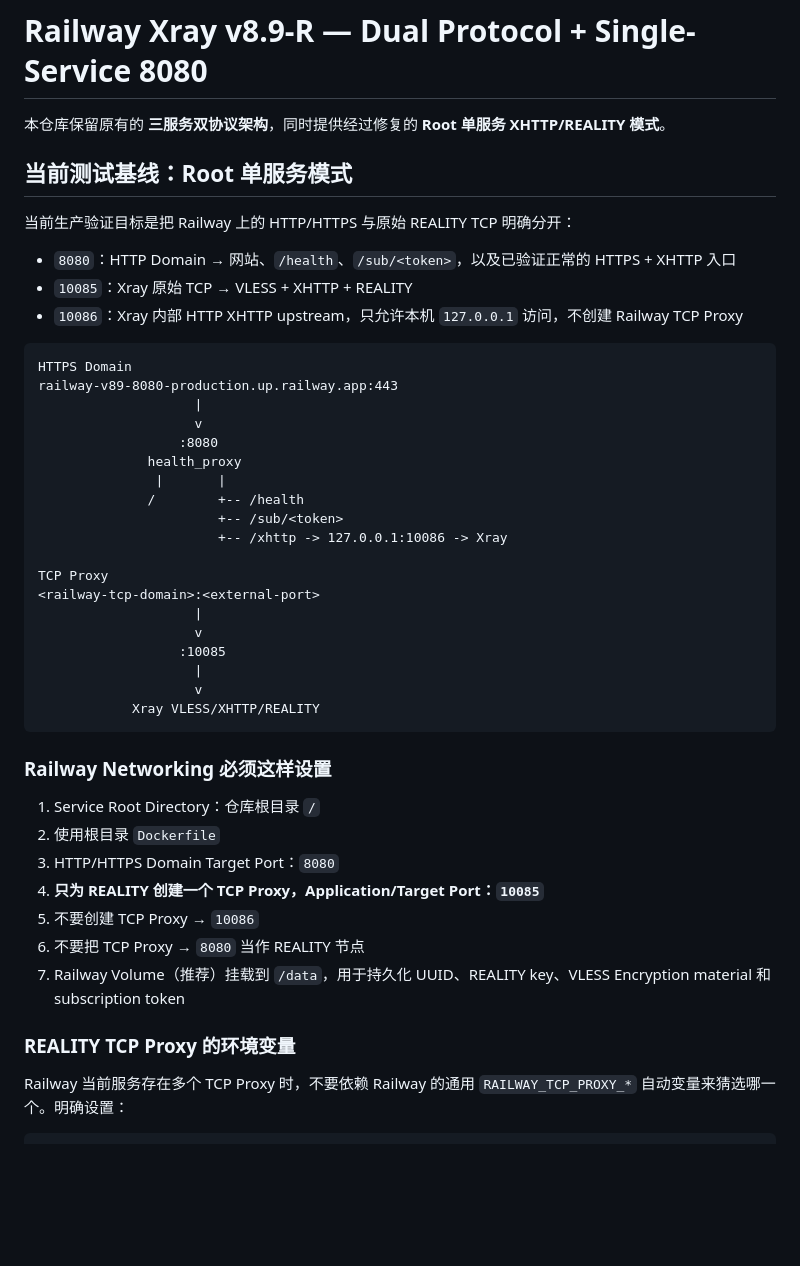
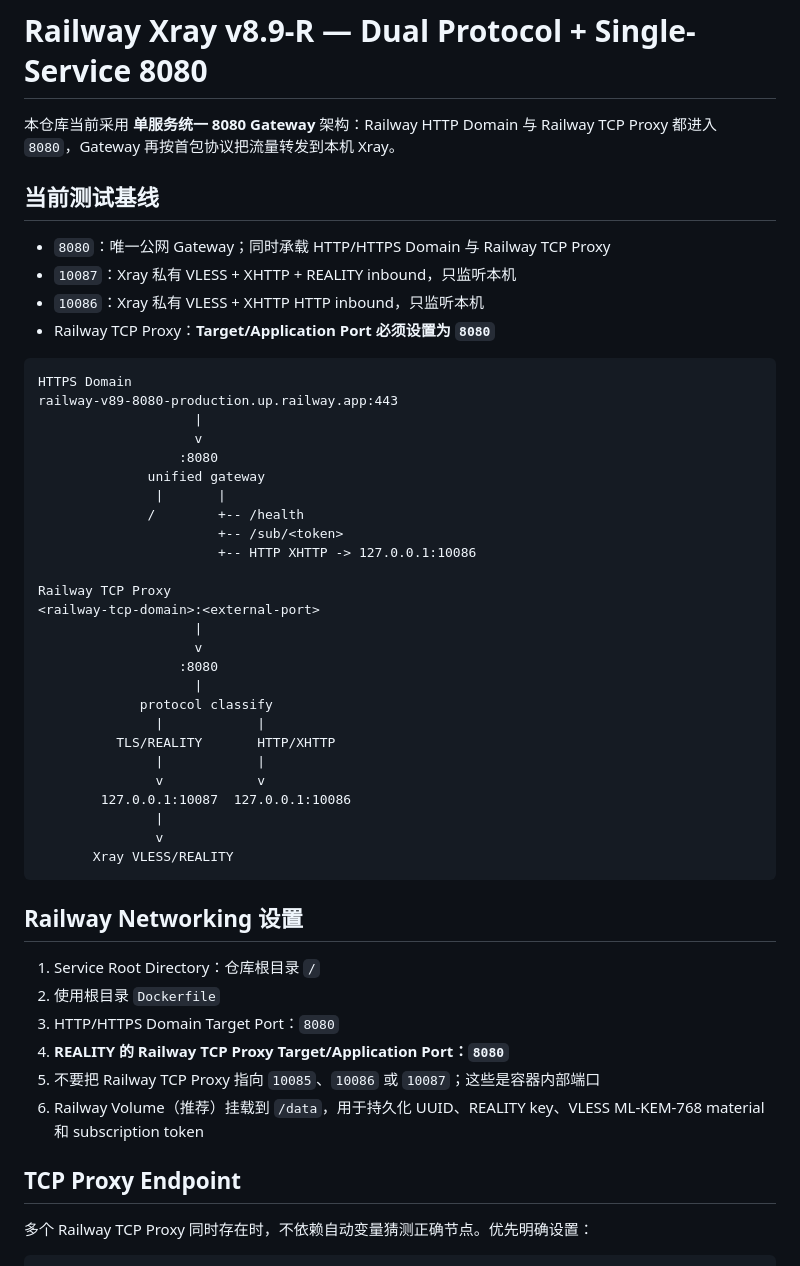
Before and after one commit to gooidtto/railway-v8.9-8080, a Markdown page: README.md, the part around one of its changes. GitHub-like rendering; blank space fills up the shorter version.

````diff
--- a/README.md
+++ b/README.md
@@ -1,14 +1,13 @@
 # Railway Xray v8.9-R — Dual Protocol + Single-Service 8080
 
-本仓库保留原有的 **三服务双协议架构**，同时提供经过修复的 **Root 单服务 XHTTP/REALITY 模式**。
+本仓库当前采用 **单服务统一 8080 Gateway** 架构：Railway HTTP Domain 与 Railway TCP Proxy 都进入 `8080`，Gateway 再按首包协议把流量转发到本机 Xray。
 
-## 当前测试基线：Root 单服务模式
+## 当前测试基线
 
-当前生产验证目标是把 Railway 上的 HTTP/HTTPS 与原始 REALITY TCP 明确分开：
-
-- `8080`：HTTP Domain → 网站、`/health`、`/sub/<token>`，以及已验证正常的 HTTPS + XHTTP 入口
-- `10085`：Xray 原始 TCP → VLESS + XHTTP + REALITY
-- `10086`：Xray 内部 HTTP XHTTP upstream，只允许本机 `127.0.0.1` 访问，不创建 Railway TCP Proxy
+- `8080`：唯一公网 Gateway；同时承载 HTTP/HTTPS Domain 与 Railway TCP Proxy
+- `10087`：Xray 私有 VLESS + XHTTP + REALITY inbound，只监听本机
+- `10086`：Xray 私有 VLESS + XHTTP HTTP inbound，只监听本机
+- Railway TCP Proxy：**Target/Application Port 必须设置为 `8080`**
 
 ```text
 HTTPS Domain
@@ -16,34 +15,40 @@ railway-v89-8080-production.up.railway.app:443
                     |
                     v
                   :8080
-              health_proxy
+              unified gateway
                |       |
               /        +-- /health
                        +-- /sub/<token>
-                       +-- /xhttp -> 127.0.0.1:10086 -> Xray
+                       +-- HTTP XHTTP -> 127.0.0.1:10086
 
-TCP Proxy
+Railway TCP Proxy
 <railway-tcp-domain>:<external-port>
                     |
                     v
-                  :10085
+                  :8080
                     |
-                    v
-            Xray VLESS/XHTTP/REALITY
+             protocol classify
+               |            |
+          TLS/REALITY       HTTP/XHTTP
+               |            |
+               v            v
+        127.0.0.1:10087  127.0.0.1:10086
+               |
+               v
+       Xray VLESS/REALITY
 ```
 
-### Railway Networking 必须这样设置
+## Railway Networking 设置
 
 1. Service Root Directory：仓库根目录 `/`
 2. 使用根目录 `Dockerfile`
 3. HTTP/HTTPS Domain Target Port：`8080`
-4. **只为 REALITY 创建一个 TCP Proxy，Application/Target Port：`10085`**
-5. 不要创建 TCP Proxy → `10086`
-6. 不要把 TCP Proxy → `8080` 当作 REALITY 节点
-7. Railway Volume（推荐）挂载到 `/data`，用于持久化 UUID、REALITY key、VLESS Encryption material 和 subscription token
+4. **REALITY 的 Railway TCP Proxy Target/Application Port：`8080`**
+5. 不要把 Railway TCP Proxy 指向 `10085`、`10086` 或 `10087`；这些是容器内部端口
+6. Railway Volume（推荐）挂载到 `/data`，用于持久化 UUID、REALITY key、VLESS ML-KEM-768 material 和 subscription token
 
-### REALITY TCP Proxy 的环境变量
+## TCP Proxy Endpoint
 
-Railway 当前服务存在多个 TCP Proxy 时，不要依赖 Railway 的通用 `RAILWAY_TCP_PROXY_*` 自动变量来猜选哪一个。明确设置：
+多个 Railway TCP Proxy 同时存在时，不依赖自动变量猜测正确节点。优先明确设置：
 
 ```text
````
Also changed, not shown: other parts of README.md (+39 -53 lines).
